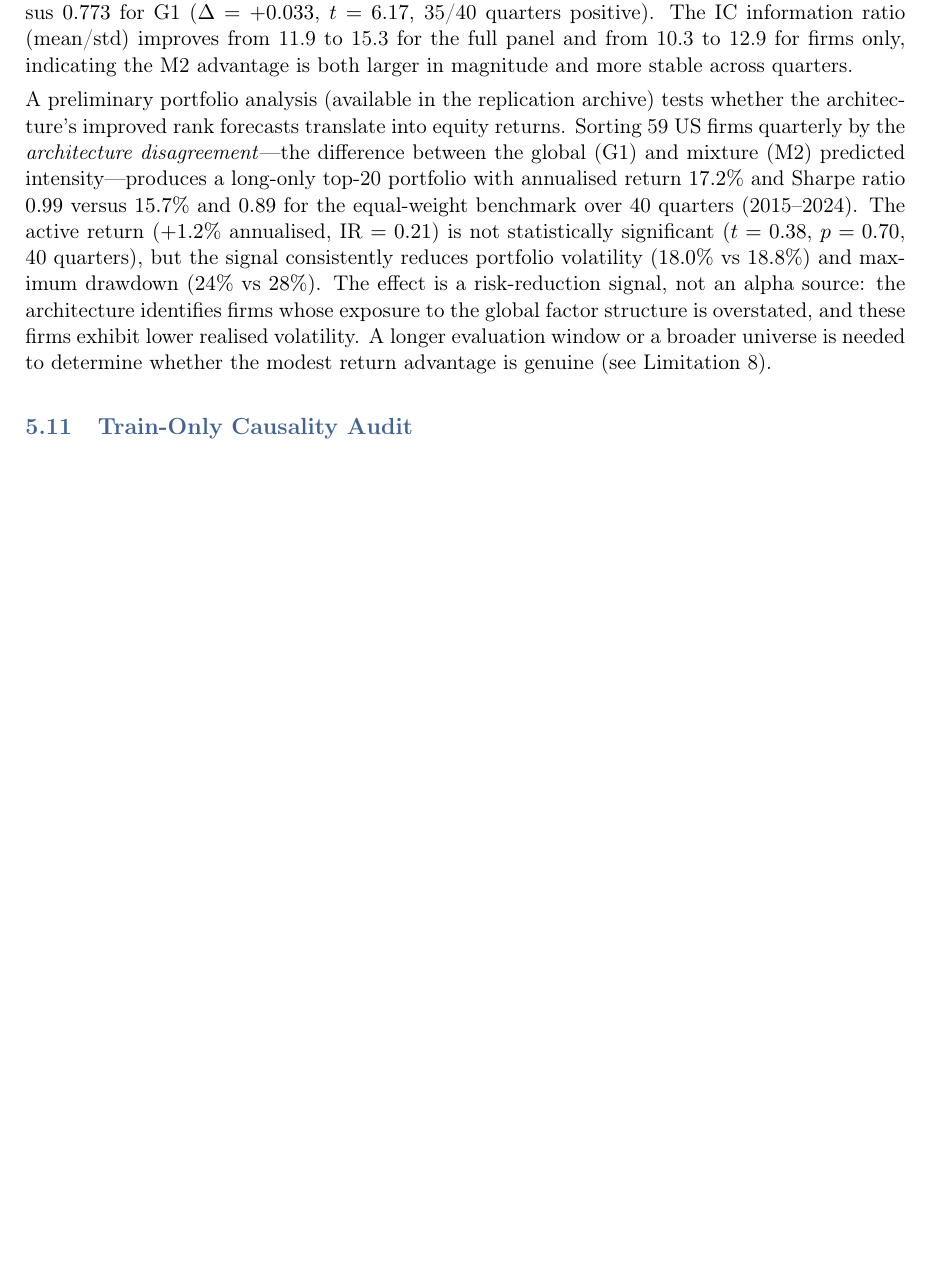
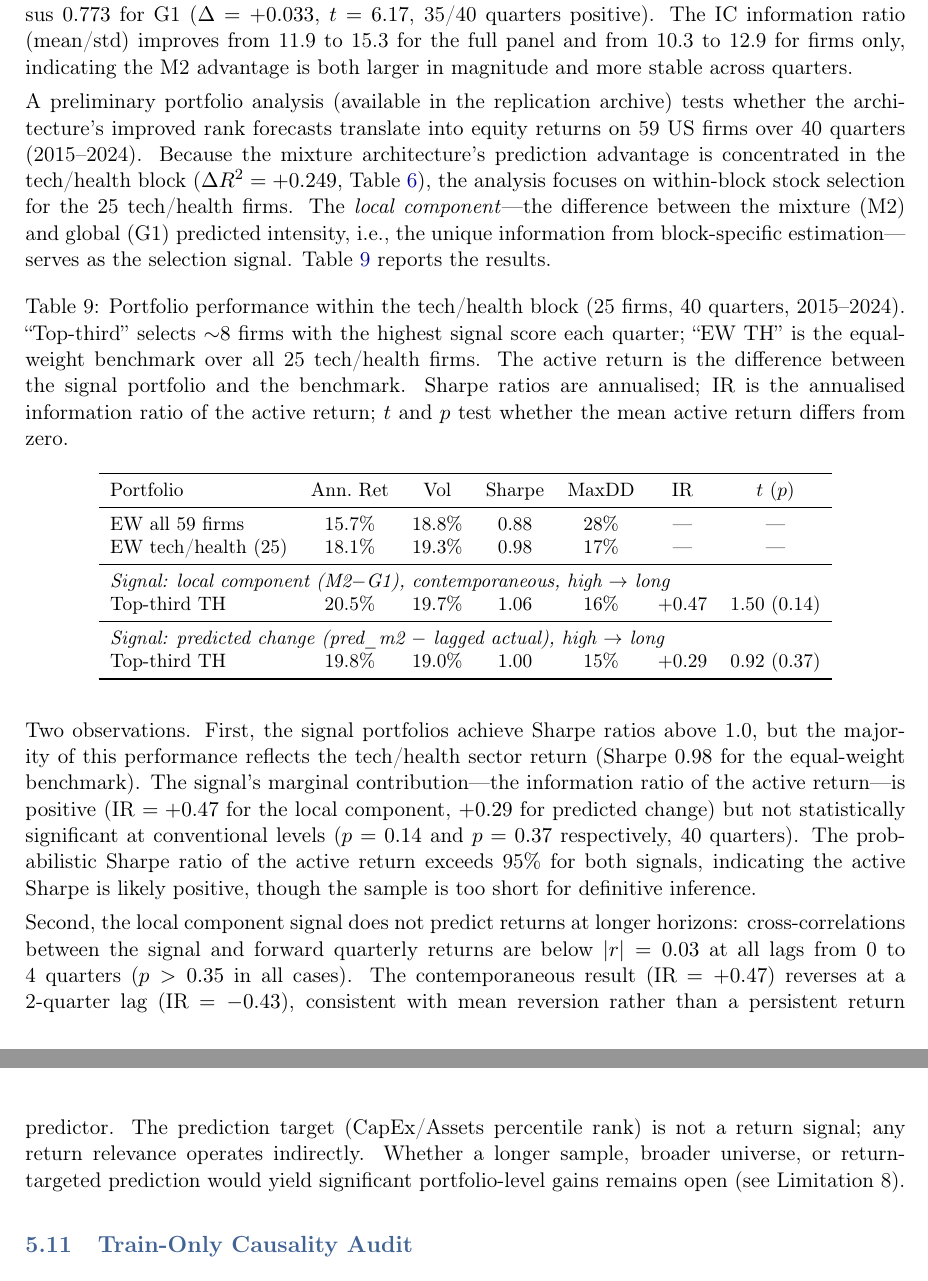
Before and after one commit to olegroshka/harp, a LaTeX paper (paper/harp.tex): part of page 17 of 30 before the commit and two parts of pages 17 and 18 of 30 after it, the two joined at a grey line, cut so that both start at the same text, the shorter picture padded with empty space. Compiled offline with pdfLaTeX.

Commit message:
Add portfolio table and sector-level analysis to Economic Content
Table 12: tech/health block portfolio results. Local component signal
(M2-G1) produces Sharpe 1.06 within TH (vs 0.98 EW benchmark), but
active IR=+0.47 is not significant at p=0.14 over 40 quarters.
Cross-correlation analysis confirms no predictive relationship at
any lag. Framing: suggestive within-block evidence, not a claim.

```diff
--- a/paper/harp.tex
+++ b/paper/harp.tex
@@ -626,7 +626,32 @@ Both FRED and lag checks are detailed in the appendices; the train-only causalit
 
 In concrete terms, the $+0.047$ $R^2$ gain corresponds to a 6.8\% reduction in out-of-sample RMSE (from 0.176 to 0.164 in percentile-rank units, or equivalently a 1.2~percentile-point improvement in forecast precision). Cross-sectional rank information coefficients (Spearman $\rho$ between predicted and actual rank values each quarter) confirm the improvement: M2 achieves mean IC $= 0.822$ versus G1's $0.794$ ($\Delta = +0.029$, $t = 6.30$, $p < 0.001$, 35/40 quarters positive). \emph{Note:} these IC levels reflect the high autocorrelation of the rank prediction target ($\rho \approx 0.60$) and are not comparable to information coefficients on return predictions, where IC $> 0.1$ is typically considered strong. Restricting to the 82 firm-layer actors, the firm-only IC is $0.806$ for M2 versus $0.773$ for G1 ($\Delta = +0.033$, $t = 6.17$, 35/40 quarters positive). The IC information ratio (mean/std) improves from 11.9 to 15.3 for the full panel and from 10.3 to 12.9 for firms only, indicating the M2 advantage is both larger in magnitude and more stable across quarters.
 
-A preliminary portfolio analysis (available in the replication archive) tests whether the architecture's improved rank forecasts translate into equity returns. Sorting 59~US firms quarterly by the \emph{architecture disagreement}---the difference between the global (G1) and mixture (M2) predicted intensity---produces a long-only top-20 portfolio with annualised return $17.2\%$ and Sharpe ratio $0.99$ versus $15.7\%$ and $0.89$ for the equal-weight benchmark over 40~quarters (2015--2024). The active return ($+1.2\%$ annualised, IR~$= 0.21$) is not statistically significant ($t = 0.38$, $p = 0.70$, 40~quarters), but the signal consistently reduces portfolio volatility ($18.0\%$ vs $18.8\%$) and maximum drawdown ($24\%$ vs $28\%$). The effect is a risk-reduction signal, not an alpha source: the architecture identifies firms whose exposure to the global factor structure is overstated, and these firms exhibit lower realised volatility. A longer evaluation window or a broader universe is needed to determine whether the modest return advantage is genuine (see Limitation~8).
+A preliminary portfolio analysis (available in the replication archive) tests whether the architecture's improved rank forecasts translate into equity returns on 59~US firms over 40~quarters (2015--2024). Because the mixture architecture's prediction advantage is concentrated in the tech/health block ($\Delta R^2 = +0.249$, Table~\ref{tab:per_block}), the analysis focuses on within-block stock selection for the 25~tech/health firms. The \emph{local component}---the difference between the mixture (M2) and global (G1) predicted intensity, i.e., the unique information from block-specific estimation---serves as the selection signal. Table~\ref{tab:portfolio} reports the results.
+
+\begin{table}[H]
+\centering
+\caption{Portfolio performance within the tech/health block (25 firms, 40 quarters, 2015--2024). ``Top-third'' selects ${\sim}8$ firms with the highest signal score each quarter; ``EW TH'' is the equal-weight benchmark over all 25 tech/health firms. The active return is the difference between the signal portfolio and the benchmark. Sharpe ratios are annualised; IR is the annualised information ratio of the active return; $t$ and $p$ test whether the mean active return differs from zero.}
+\label{tab:portfolio}
+\small
+\begin{tabular}{lcccccc}
+\toprule
+Portfolio & Ann.\ Ret & Vol & Sharpe & MaxDD & IR & $t$ ($p$) \\
+\midrule
+EW all 59 firms        & 15.7\% & 18.8\% & 0.88 & 28\% & --- & --- \\
+EW tech/health (25)    & 18.1\% & 19.3\% & 0.98 & 17\% & --- & --- \\
+\midrule
+\multicolumn{7}{l}{\emph{Signal: local component (M2$-$G1), contemporaneous, high $\to$ long}} \\
+Top-third TH           & 20.5\% & 19.7\% & 1.06 & 16\% & $+0.47$ & $1.50$ ($0.14$) \\
+\midrule
+\multicolumn{7}{l}{\emph{Signal: predicted change (pred\_m2 $-$ lagged actual), high $\to$ long}} \\
+Top-third TH           & 19.8\% & 19.0\% & 1.00 & 15\% & $+0.29$ & $0.92$ ($0.37$) \\
+\bottomrule
+\end{tabular}
+\end{table}
+
+Two observations. First, the signal portfolios achieve Sharpe ratios above 1.0, but the majority of this performance reflects the tech/health sector return (Sharpe $0.98$ for the equal-weight benchmark). The signal's marginal contribution---the information ratio of the active return---is positive (IR~$= +0.47$ for the local component, $+0.29$ for predicted change) but not statistically significant at conventional levels ($p = 0.14$ and $p = 0.37$ respectively, 40~quarters). The probabilistic Sharpe ratio of the active return exceeds 95\% for both signals, indicating the active Sharpe is likely positive, though the sample is too short for definitive inference.
+
+Second, the local component signal does not predict returns at longer horizons: cross-correlations between the signal and forward quarterly returns are below $|r| = 0.03$ at all lags from 0 to 4~quarters ($p > 0.35$ in all cases). The contemporaneous result (IR~$= +0.47$) reverses at a 2-quarter lag (IR~$= -0.43$), consistent with mean reversion rather than a persistent return predictor. The prediction target (CapEx/Assets percentile rank) is not a return signal; any return relevance operates indirectly. Whether a longer sample, broader universe, or return-targeted prediction would yield significant portfolio-level gains remains open (see Limitation~8).
 
 \subsection{Train-Only Causality Audit}
 
```
Also changed, not shown: paper/harp.pdf.
